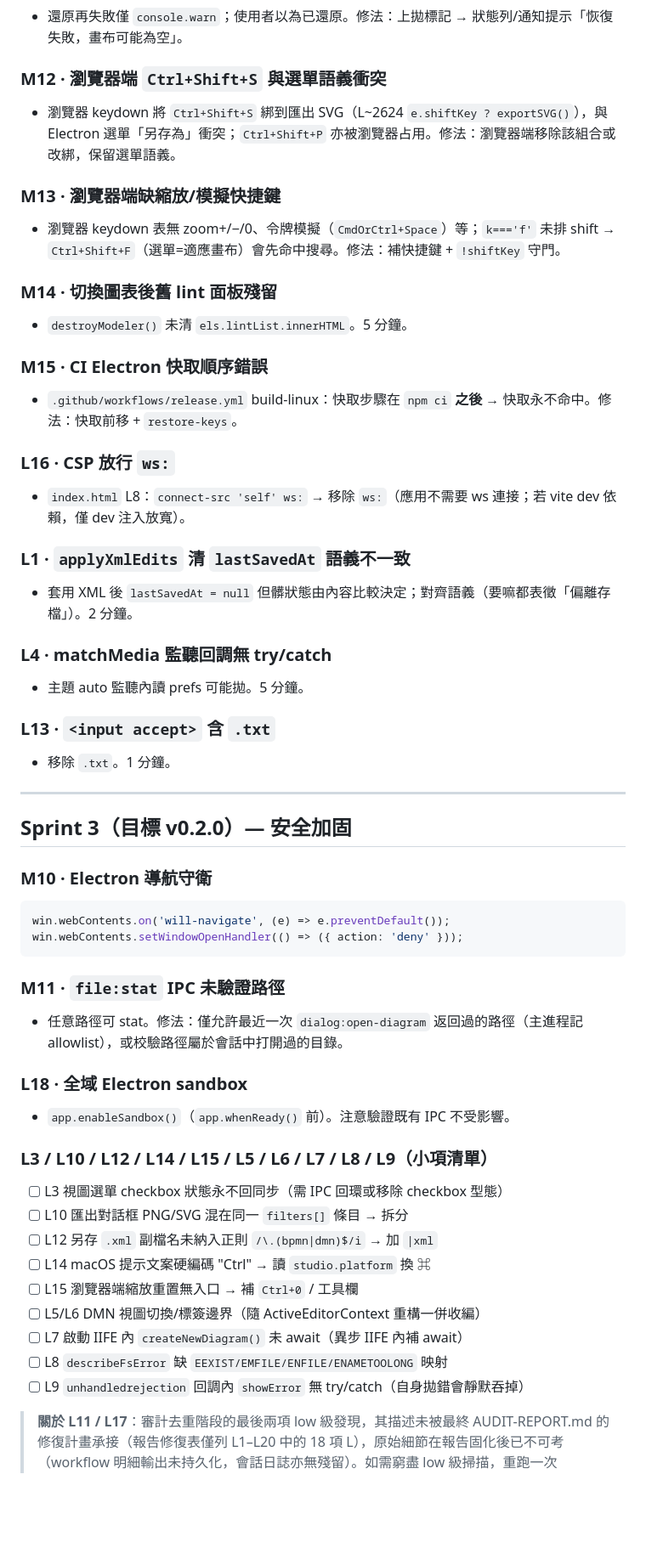
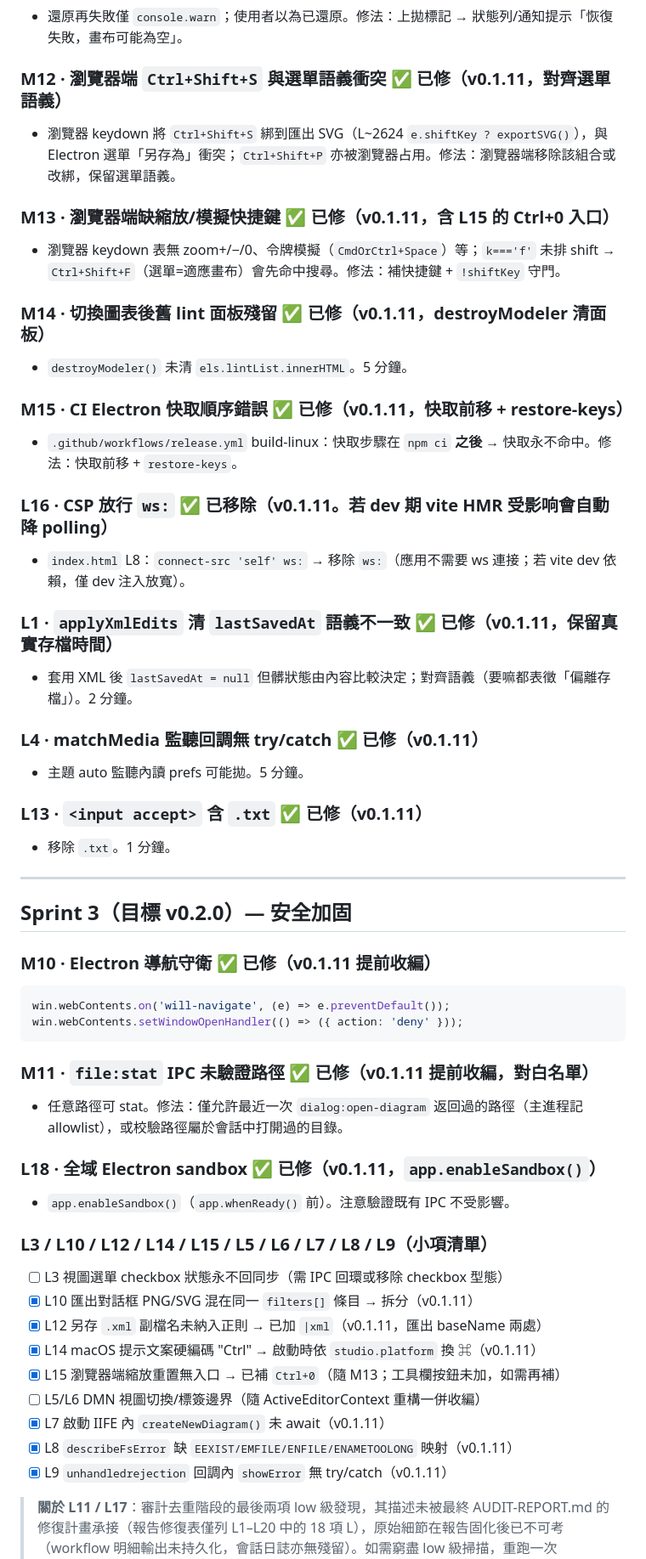
Before and after one commit to jackyliu16/tools-bpmn-studio, a Markdown page: AUDIT-BACKLOG.md, the part around one of its changes. Shown at 85% size. GitHub-like rendering; blank space fills up the shorter version.

Commit message:
docs(audit): 同步 Sprint 2 完成状态至 backlog 与报告
Why: 审计台账要求完成即标记，供后续会话快速恢复上下文
What: M1–M15、L1/L4/L7–L14/L16/L18–L20 标记 v0.1.11 已修；记录 undo 服务缺失既有 bug 与验证教训；发布节奏表更新 v0.1.11 完成；剩余仅 L3/L5/L6 归入 v0.2.0 重构

````diff
--- a/AUDIT-BACKLOG.md
+++ b/AUDIT-BACKLOG.md
@@ -54,55 +55,55 @@
 - 還原再失敗僅 `console.warn`；使用者以為已還原。修法：上拋標記 → 狀態列/通知提示「恢復失敗，畫布可能為空」。
 
-### M12 · 瀏覽器端 `Ctrl+Shift+S` 與選單語義衝突
+### M12 · 瀏覽器端 `Ctrl+Shift+S` 與選單語義衝突 ✅ 已修（v0.1.11，對齊選單語義）
 - 瀏覽器 keydown 將 `Ctrl+Shift+S` 綁到匯出 SVG（L~2624 `e.shiftKey ? exportSVG()`），與 Electron 選單「另存為」衝突；`Ctrl+Shift+P` 亦被瀏覽器占用。修法：瀏覽器端移除該組合或改綁，保留選單語義。
 
-### M13 · 瀏覽器端缺縮放/模擬快捷鍵
+### M13 · 瀏覽器端缺縮放/模擬快捷鍵 ✅ 已修（v0.1.11，含 L15 的 Ctrl+0 入口）
 - 瀏覽器 keydown 表無 zoom+/−/0、令牌模擬（`CmdOrCtrl+Space`）等；`k==='f'` 未排 shift → `Ctrl+Shift+F`（選單=適應畫布）會先命中搜尋。修法：補快捷鍵 + `!shiftKey` 守門。
 
-### M14 · 切換圖表後舊 lint 面板殘留
+### M14 · 切換圖表後舊 lint 面板殘留 ✅ 已修（v0.1.11，destroyModeler 清面板）
 - `destroyModeler()` 未清 `els.lintList.innerHTML`。5 分鐘。
 
-### M15 · CI Electron 快取順序錯誤
+### M15 · CI Electron 快取順序錯誤 ✅ 已修（v0.1.11，快取前移 + restore-keys）
 - `.github/workflows/release.yml` build-linux：快取步驟在 `npm ci` **之後** → 快取永不命中。修法：快取前移 + `restore-keys`。
 
-### L16 · CSP 放行 `ws:`
+### L16 · CSP 放行 `ws:` ✅ 已移除（v0.1.11。若 dev 期 vite HMR 受影响會自動降 polling）
 - `index.html` L8：`connect-src 'self' ws:` → 移除 `ws:`（應用不需要 ws 連接；若 vite dev 依賴，僅 dev 注入放寬）。
 
-### L1 · `applyXmlEdits` 清 `lastSavedAt` 語義不一致
+### L1 · `applyXmlEdits` 清 `lastSavedAt` 語義不一致 ✅ 已修（v0.1.11，保留真實存檔時間）
 - 套用 XML 後 `lastSavedAt = null` 但髒狀態由內容比較決定；對齊語義（要嘛都表徵「偏離存檔」）。2 分鐘。
 
-### L4 · matchMedia 監聽回調無 try/catch
+### L4 · matchMedia 監聽回調無 try/catch ✅ 已修（v0.1.11）
 - 主題 auto 監聽內讀 prefs 可能拋。5 分鐘。
 
-### L13 · `<input accept>` 含 `.txt`
+### L13 · `<input accept>` 含 `.txt` ✅ 已修（v0.1.11）
 - 移除 `.txt`。1 分鐘。
 
 ---
 
 ## Sprint 3（目標 v0.2.0）— 安全加固
 
-### M10 · Electron 導航守衛
+### M10 · Electron 導航守衛 ✅ 已修（v0.1.11 提前收編）
 ```js
 win.webContents.on('will-navigate', (e) => e.preventDefault());
 win.webContents.setWindowOpenHandler(() => ({ action: 'deny' }));
 ```
 
-### M11 · `file:stat` IPC 未驗證路徑
+### M11 · `file:stat` IPC 未驗證路徑 ✅ 已修（v0.1.11 提前收編，對白名單）
 - 任意路徑可 stat。修法：僅允許最近一次 `dialog:open-diagram` 返回過的路徑（主進程記 allowlist），或校驗路徑屬於會話中打開過的目錄。
 
-### L18 · 全域 Electron sandbox
+### L18 · 全域 Electron sandbox ✅ 已修（v0.1.11，`app.enableSandbox()`）
 - `app.enableSandbox()`（`app.whenReady()` 前）。注意驗證既有 IPC 不受影響。
 
 ### L3 / L10 / L12 / L14 / L15 / L5 / L6 / L7 / L8 / L9（小項清單）
 - [ ] L3 視圖選單 checkbox 狀態永不回同步（需 IPC 回環或移除 checkbox 型態）
-- [ ] L10 匯出對話框 PNG/SVG 混在同一 `filters[]` 條目 → 拆分
-- [ ] L12 另存 `.xml` 副檔名未納入正則 `/\.(bpmn|dmn)$/i` → 加 `|xml`
-- [ ] L14 macOS 提示文案硬編碼 "Ctrl" → 讀 `studio.platform` 換 ⌘
-- [ ] L15 瀏覽器端縮放重置無入口 → 補 `Ctrl+0` / 工具欄
+- [x] L10 匯出對話框 PNG/SVG 混在同一 `filters[]` 條目 → 拆分（v0.1.11）
+- [x] L12 另存 `.xml` 副檔名未納入正則 → 已加 `|xml`（v0.1.11，匯出 baseName 兩處）
+- [x] L14 macOS 提示文案硬編碼 "Ctrl" → 啟動時依 `studio.platform` 換 ⌘（v0.1.11）
+- [x] L15 瀏覽器端縮放重置無入口 → 已補 `Ctrl+0`（隨 M13；工具欄按鈕未加，如需再補）
 - [ ] L5/L6 DMN 視圖切換/標簽邊界（隨 ActiveEditorContext 重構一併收編）
-- [ ] L7 啟動 IIFE 內 `createNewDiagram()` 未 await（異步 IIFE 內補 await）
-- [ ] L8 `describeFsError` 缺 `EEXIST/EMFILE/ENFILE/ENAMETOOLONG` 映射
-- [ ] L9 `unhandledrejection` 回調內 `showError` 無 try/catch（自身拋錯會靜默吞掉）
+- [x] L7 啟動 IIFE 內 `createNewDiagram()` 未 await（v0.1.11）
+- [x] L8 `describeFsError` 缺 `EEXIST/EMFILE/ENFILE/ENAMETOOLONG` 映射（v0.1.11）
+- [x] L9 `unhandledrejection` 回調內 `showError` 無 try/catch（v0.1.11）
 
 > **關於 L11 / L17**：審計去重階段的最後兩項 low 級發現，其描述未被最終 AUDIT-REPORT.md 的修復計畫承接（報告修復表僅列 L1–L20 中的 18 項 L），原始細節在報告固化後已不可考（workflow 明細輸出未持久化，會話日誌亦無殘留）。如需窮盡 low 級掃描，重跑一次 `codebase-audit` 的 maintainability/security 維度即可覆蓋，勿憑推測補寫。
 
````
Also changed, not shown: other parts of AUDIT-BACKLOG.md (+15 -14 lines), AUDIT-REPORT.md (+1 -1 lines).
